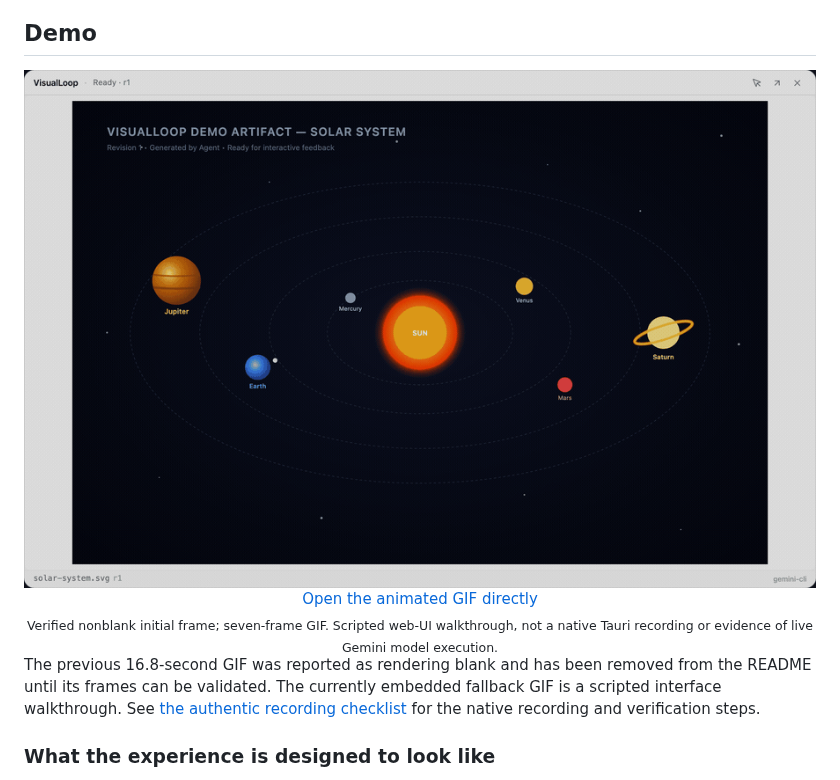
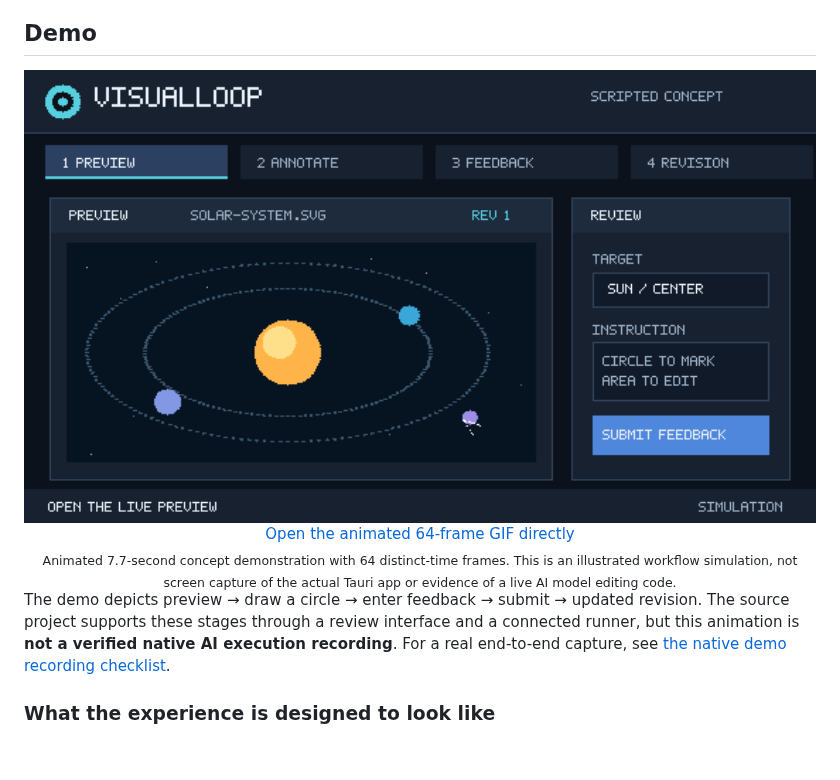
Before and after one commit to JameMy0001/visualloop, a Markdown page: README.md, the part around the change. Rendered like a GitHub page; pictures changed too: docs/assets/visualloop-animated-concept.gif (added); blank space fills up the shorter version.

Commit message:
fix(demo): embed verified multi-frame animated concept GIF in README

```diff
--- a/README.md
+++ b/README.md
@@ -39,14 +39,14 @@ Instead of saying *“make the sun in the solar-system mockup bigger, but leave
 ## Demo
 
 <div align="center">
-  <img src="docs/assets/visualloop-demo.gif" alt="Animated seven-frame scripted VisualLoop workflow showing a solar-system preview, visual annotation, and revision" width="800" />
+  <img src="docs/assets/visualloop-animated-concept.gif" alt="Animated scripted VisualLoop concept: preview a solar system, draw a circle around the sun, type visual feedback, submit it, and see a revised preview" width="800" />
   <br />
-  <a href="docs/assets/visualloop-demo.gif">Open the animated GIF directly</a>
+  <a href="docs/assets/visualloop-animated-concept.gif">Open the animated 64-frame GIF directly</a>
   <br />
-  <sub>Verified nonblank initial frame; seven-frame GIF. Scripted web-UI walkthrough, not a native Tauri recording or evidence of live Gemini model execution.</sub>
+  <sub>Animated 7.7-second concept demonstration with 64 distinct-time frames. This is an illustrated workflow simulation, not screen capture of the actual Tauri app or evidence of a live AI model editing code.</sub>
 </div>
 
-The previous 16.8-second GIF was reported as rendering blank and has been removed from the README until its frames can be validated. The currently embedded fallback GIF is a scripted interface walkthrough. See [the authentic recording checklist](docs/DEMO_RECORDING.md) for the native recording and verification steps.
+The demo depicts preview → draw a circle → enter feedback → submit → updated revision. The source project supports these stages through a review interface and a connected runner, but this animation is **not a verified native AI execution recording**. For a real end-to-end capture, see [the native demo recording checklist](docs/DEMO_RECORDING.md).
 
 ### What the experience is designed to look like
 
```
